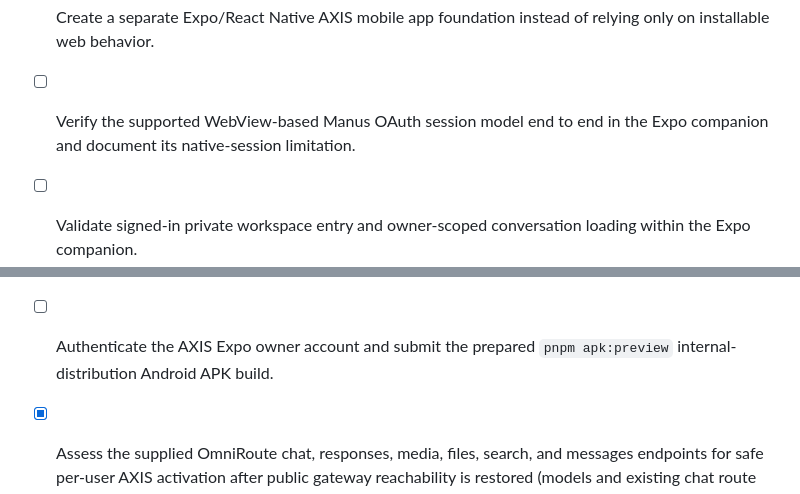
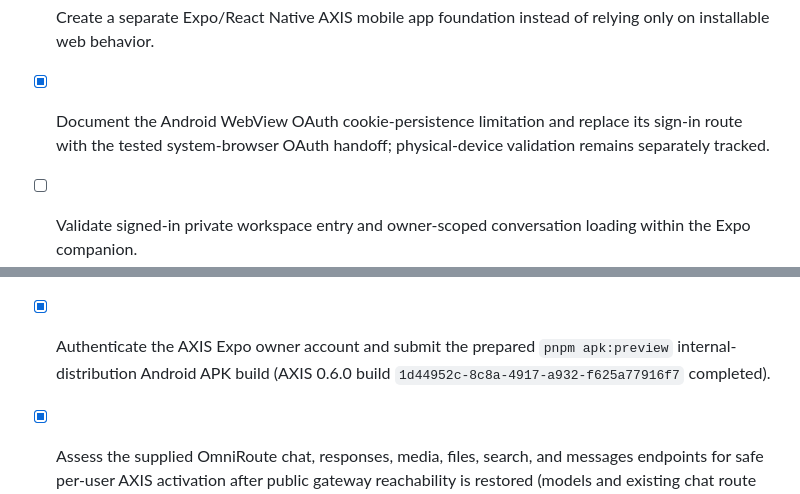
Before and after one commit to OPZENITSUUU/axis-ai-workspace, a Markdown page: todo.md, 2 parts joined by grey strips. GitHub-like rendering.

Commit message:
docs: reconcile completed Android OAuth milestones

```diff
--- a/todo.md
+++ b/todo.md
@@ -78,7 +78,7 @@
 - [x] Inspect the stored OmniRoute token for leading/trailing whitespace and non-secret format metadata without revealing it.
 - [x] Define and document the true Android-first AXIS client architecture, secure mobile authentication flow, and shared user-scoped backend contract.
 - [x] Create a separate Expo/React Native AXIS mobile app foundation instead of relying only on installable web behavior.
-- [ ] Verify the supported WebView-based Manus OAuth session model end to end in the Expo companion and document its native-session limitation.
+- [x] Document the Android WebView OAuth cookie-persistence limitation and replace its sign-in route with the tested system-browser OAuth handoff; physical-device validation remains separately tracked.
 - [ ] Validate signed-in private workspace entry and owner-scoped conversation loading within the Expo companion.
 - [ ] Validate companion support and permission/error behavior for chat, projects, files, settings, provider status, research, and voice tools.
 - [x] Complete Android preview/build documentation and add test evidence tied to the supported mobile flows.
@@ -138,7 +138,7 @@
 - [x] Refine and validate the existing AXIS Expo Android companion as a secure, branded mobile shell for the published private workspace (dark loading/retry states, audio-only WebView permission handling, Android Back support, type-check, web export, and regression evidence).
 - [x] Publish the latest sanitized AXIS Android companion refinements to the existing public GitHub repository (verified public commit `2e3b620`).
 - [x] Prepare and attempt a distributable Android APK build for the AXIS companion, documenting the verified Expo/EAS authentication requirement (`pnpm dlx eas-cli@latest whoami` reported `Not logged in`).
-- [ ] Authenticate the AXIS Expo owner account and submit the prepared `pnpm apk:preview` internal-distribution Android APK build.
+- [x] Authenticate the AXIS Expo owner account and submit the prepared `pnpm apk:preview` internal-distribution Android APK build (AXIS 0.6.0 build `1d44952c-8c8a-4917-a932-f625a77916f7` completed).
 - [x] Assess the supplied OmniRoute chat, responses, media, files, search, and messages endpoints for safe per-user AXIS activation after public gateway reachability is restored (models and existing chat route validated; unapproved media, provider-file, responses, messages, and search routes remain inactive behind private activation prerequisites).
 - [x] Publish the latest sanitized gateway recovery evidence and Android APK build profile to the public AXIS GitHub repository (verified public commit `ef3e427`).
 - [x] Integrate the applicable safe-area, adaptive layout, accessibility, and responsive chat-surface improvements from `pasted_content.txt` while retaining server-only provider credentials (including a documented no-client-key boundary and verified mobile composer docking).
```
